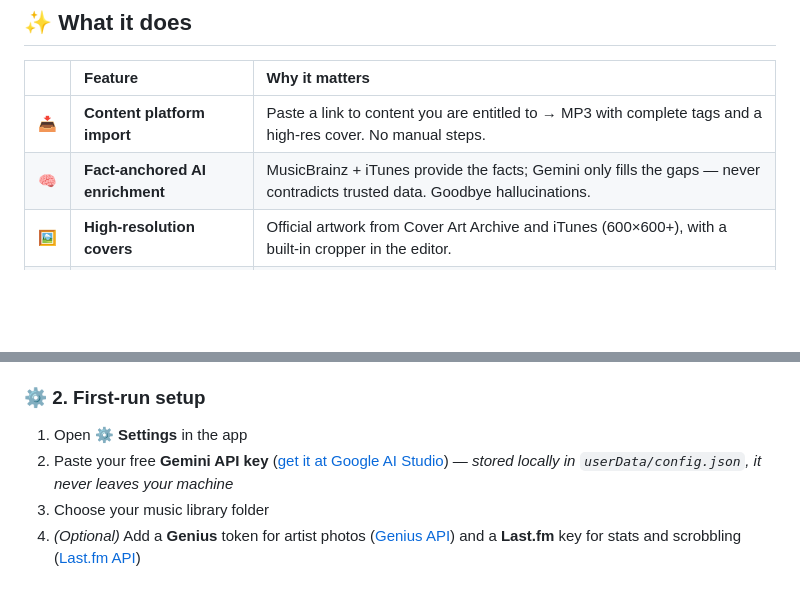
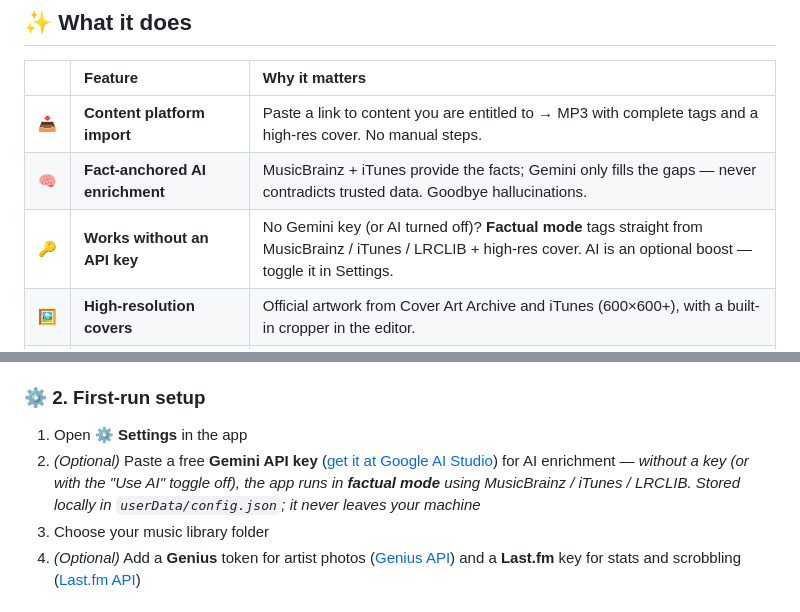
Before and after one commit to marcoaur/syntune, a Markdown page: README.md, 2 parts joined by grey strips. Drawn GitHub-style; blank space fills up the shorter version.

```diff
--- a/README.md
+++ b/README.md
@@ -62,6 +62,7 @@ Local files are **yours**. They play on the MP4 player in your pocket, on the US
 |:--|:--|:--|
 | 📥 | **Content platform import** | Paste a link to content you are entitled to → MP3 with complete tags and a high-res cover. No manual steps. |
 | 🧠 | **Fact-anchored AI enrichment** | MusicBrainz + iTunes provide the facts; Gemini only fills the gaps — never contradicts trusted data. Goodbye hallucinations. |
+| 🔑 | **Works without an API key** | No Gemini key (or AI turned off)? **Factual mode** tags straight from MusicBrainz / iTunes / LRCLIB + high-res cover. AI is an optional boost — toggle it in Settings. |
 | 🖼️ | **High-resolution covers** | Official artwork from Cover Art Archive and iTunes (600×600+), with a built-in cropper in the editor. |
 | 🎤 | **Synced lyrics (karaoke)** | Automatic lookup on LRCLIB + a built-in editor to time-sync lyrics line by line. |
 | 📡 | **Publish lyrics to LRCLIB** | Synced a lyric? Publish it straight from the app and it becomes public heritage. |
@@ -206,7 +207,7 @@ No prerequisites: `yt-dlp` and `ffmpeg` are downloaded automatically the first t
 ### ⚙️ 2. First-run setup
 
 1. Open **⚙️ Settings** in the app
-2. Paste your free **Gemini API key** ([get it at Google AI Studio](https://aistudio.google.com/apikey)) — *stored locally in `userData/config.json`, it never leaves your machine*
+2. *(Optional)* Paste a free **Gemini API key** ([get it at Google AI Studio](https://aistudio.google.com/apikey)) for AI enrichment — *without a key (or with the "Use AI" toggle off), the app runs in **factual mode** using MusicBrainz / iTunes / LRCLIB. Stored locally in `userData/config.json`; it never leaves your machine*
 3. Choose your music library folder
 4. *(Optional)* Add a **Genius** token for artist photos ([Genius API](https://genius.com/api-clients)) and a **Last.fm** key for stats and scrobbling ([Last.fm API](https://www.last.fm/api/account/create))
 
```
Also changed, not shown: AGENTS.md (+3 -2 lines), README.pt-BR.md (+2 -1 lines).
